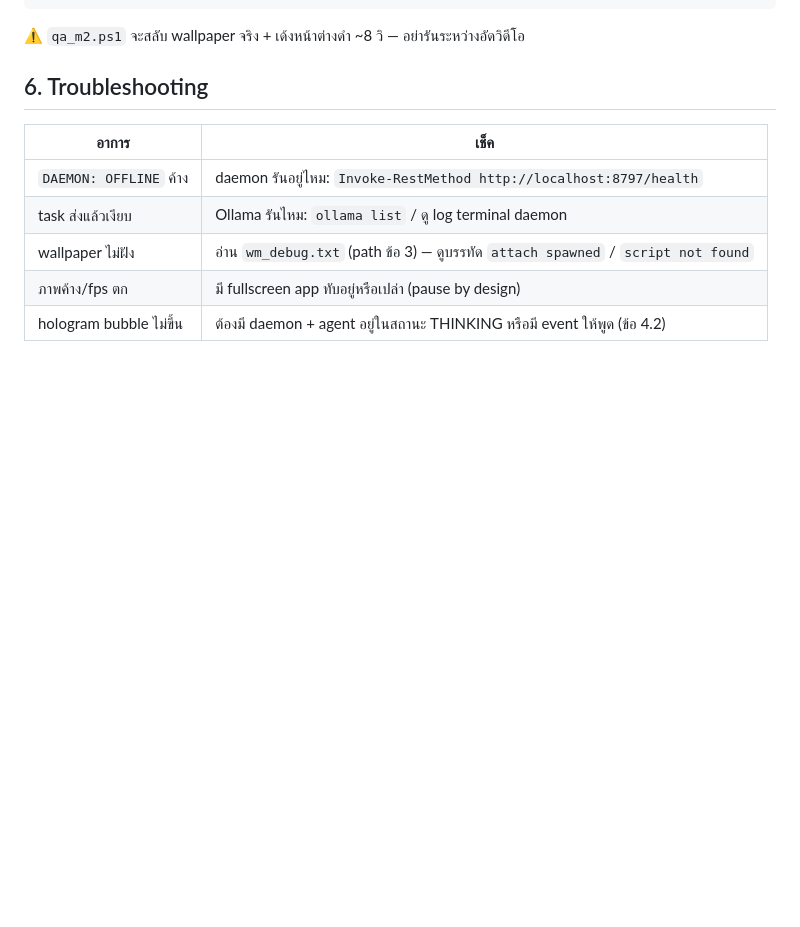
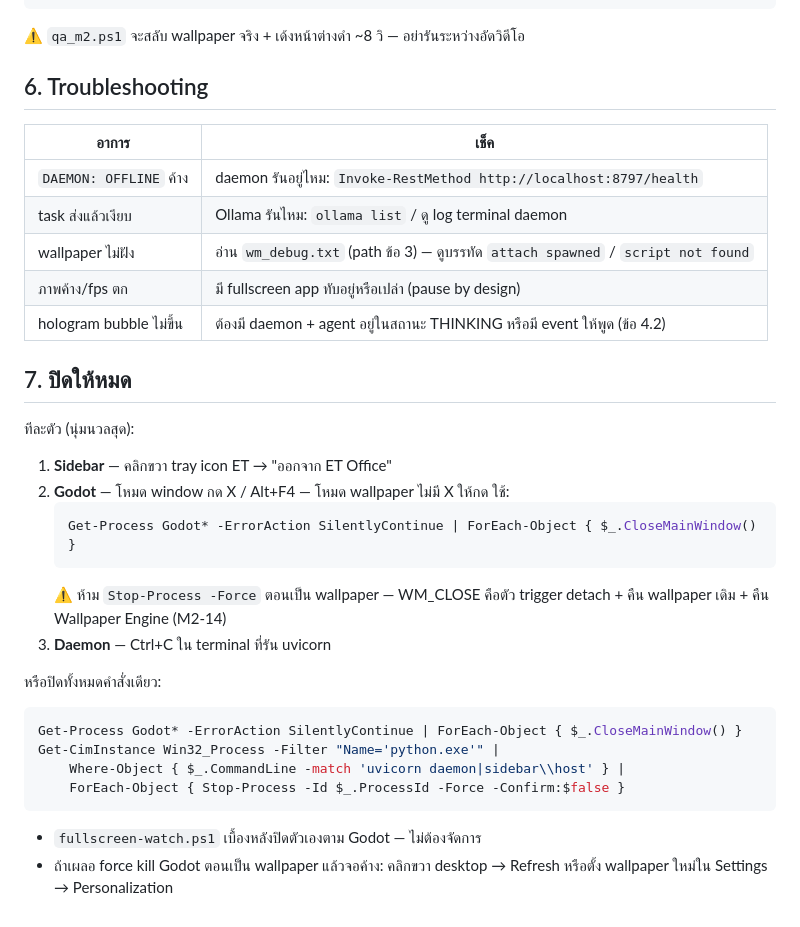
Before and after one commit to b2cm92ts5k-alt/et-office-desktop, a Markdown page: docs/DEV-RUN-GUIDE.md, the part around the change. GitHub-like rendering; blank space fills up the shorter version.

Commit message:
docs: DEV-RUN-GUIDE — ข้อ 7 วิธีปิดทุก process (graceful + one-liner)
Co-Authored-By: Claude Fable 5 <noreply@anthropic.com>

````diff
--- a/docs/DEV-RUN-GUIDE.md
+++ b/docs/DEV-RUN-GUIDE.md
@@ -150,3 +150,29 @@ powershell -ExecutionPolicy Bypass -File tools\qa_m2.ps1   # wallpaper embed + G
 | wallpaper ไม่ฝัง | อ่าน `wm_debug.txt` (path ข้อ 3) — ดูบรรทัด `attach spawned` / `script not found` |
 | ภาพค้าง/fps ตก | มี fullscreen app ทับอยู่หรือเปล่า (pause by design) |
 | hologram bubble ไม่ขึ้น | ต้องมี daemon + agent อยู่ในสถานะ THINKING หรือมี event ให้พูด (ข้อ 4.2) |
+
+## 7. ปิดให้หมด
+
+ทีละตัว (นุ่มนวลสุด):
+
+1. **Sidebar** — คลิกขวา tray icon ET → "ออกจาก ET Office"
+2. **Godot** — โหมด window กด X / Alt+F4 — โหมด wallpaper ไม่มี X ให้กด ใช้:
+   ```powershell
+   Get-Process Godot* -ErrorAction SilentlyContinue | ForEach-Object { $_.CloseMainWindow() }
+   ```
+   ⚠️ ห้าม `Stop-Process -Force` ตอนเป็น wallpaper — WM_CLOSE คือตัว trigger detach +
+   คืน wallpaper เดิม + คืน Wallpaper Engine (M2-14)
+3. **Daemon** — Ctrl+C ใน terminal ที่รัน uvicorn
+
+หรือปิดทั้งหมดคำสั่งเดียว:
+
+```powershell
+Get-Process Godot* -ErrorAction SilentlyContinue | ForEach-Object { $_.CloseMainWindow() }
+Get-CimInstance Win32_Process -Filter "Name='python.exe'" |
+    Where-Object { $_.CommandLine -match 'uvicorn daemon|sidebar\\host' } |
+    ForEach-Object { Stop-Process -Id $_.ProcessId -Force -Confirm:$false }
+```
+
+- `fullscreen-watch.ps1` เบื้องหลังปิดตัวเองตาม Godot — ไม่ต้องจัดการ
+- ถ้าเผลอ force kill Godot ตอนเป็น wallpaper แล้วจอค้าง: คลิกขวา desktop → Refresh
+  หรือตั้ง wallpaper ใหม่ใน Settings → Personalization
````
